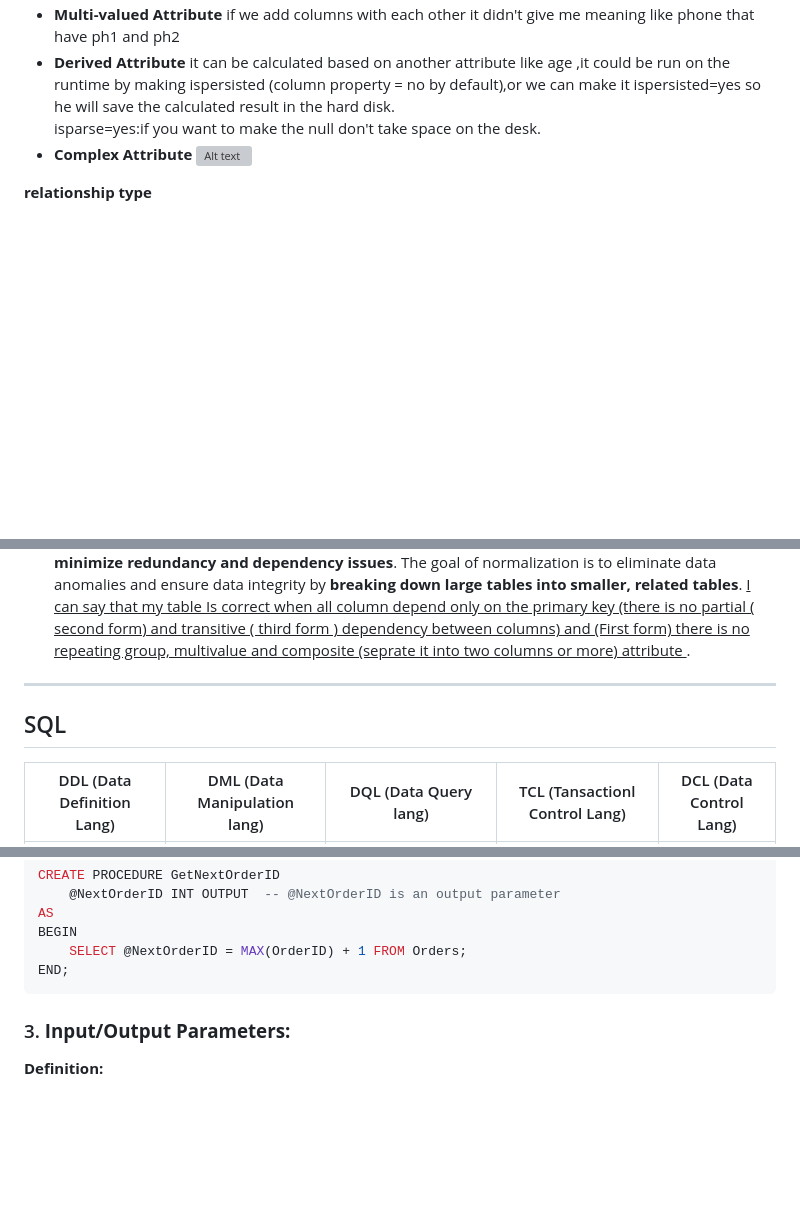
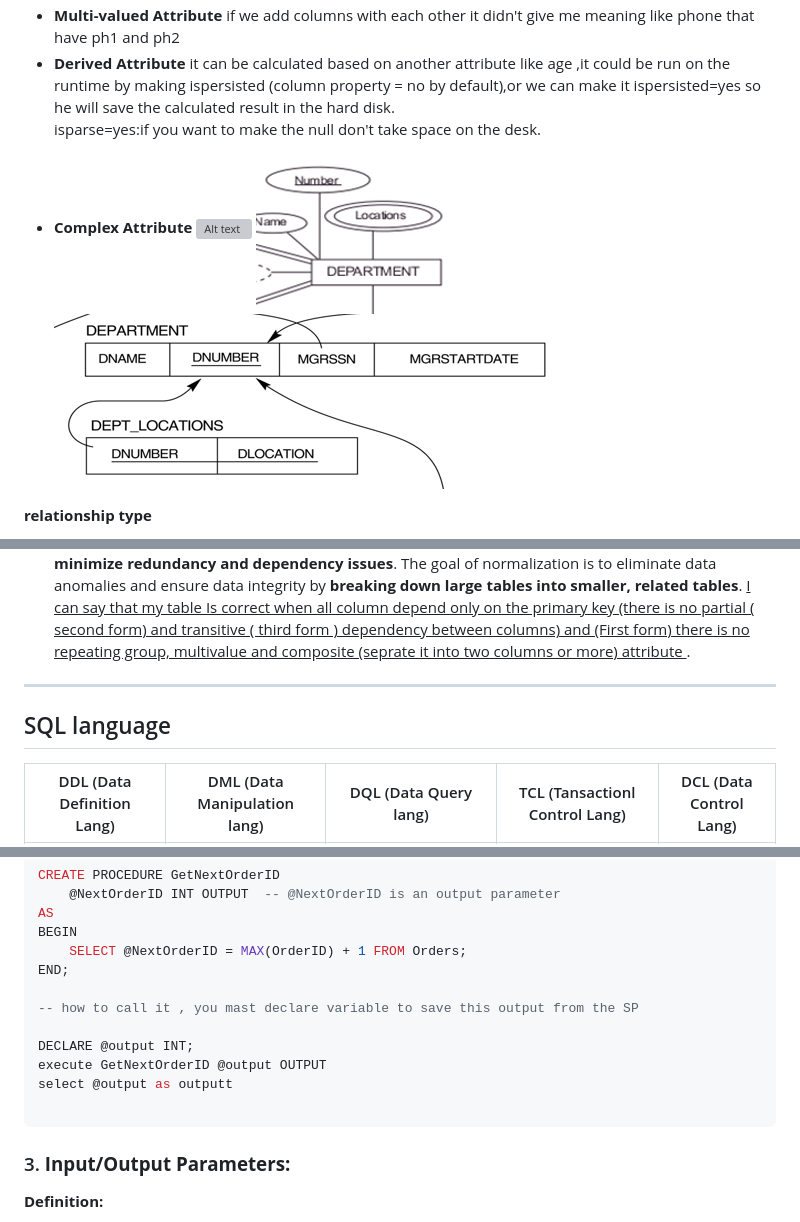
Before and after one commit to Abdallh-Ayman/Review_SQL_Python, a Markdown page: SQL_explain/DB_SQL.md, 3 parts joined by grey strips. Drawn GitHub-style; pictures changed too: SQL_explain/image-12.png (added), SQL_explain/image-13.png (added); blank space fills up the shorter version; grey boxes are pictures that could not be loaded.

````diff
--- a/SQL_explain/DB_SQL.md
+++ b/SQL_explain/DB_SQL.md
@@ -25,6 +25,8 @@
 isparse=yes:if you want to make the null don't take space on the desk.
 - **Complex Attribute**
 ![Alt text](image-2.png)
+![alt text](image-12.png)
+![alt text](image-13.png)
 
 **relationship type**
 - **degree** : unary(recursive,self join) , binary(two entity) , ternary(three entity or more)
@@ -108,7 +110,7 @@ WHERE ProductID = 1;
  **Normalization** Normalization is a process used to organize and structure data within a database to **minimize redundancy and dependency issues**. The goal of normalization is to eliminate data anomalies and ensure data integrity by **breaking down large tables into smaller, related tables**. <u> I can say that my table Is correct when all column depend only on the primary key (there is no partial ( second form) and transitive ( third form ) dependency between columns) and (First form) there is no repeating group, multivalue and composite (seprate it into two columns or more) attribute  </u>.
 
  ****
- ## SQL
+ ## SQL language
 
 | DDL (Data Definition Lang) | DML (Data Manipulation lang) | DQL (Data Query lang) | TCL (Tansactionl Control Lang) | DCL (Data Control Lang) |
 | -------- | -------- | -------- | -------- | -------- |
@@ -1058,6 +1060,13 @@ AS
 BEGIN
     SELECT @NextOrderID = MAX(OrderID) + 1 FROM Orders;
 END;
+
+-- how to call it , you mast declare variable to save this output from the SP
+
+DECLARE @output INT;
+execute GetNextOrderID @output OUTPUT
+select @output as outputt
+
 ```
 
 ### 3. **Input/Output Parameters:**
````
Also changed, not shown: other parts of SQL_explain/DB_SQL.md (+3 -3 lines), SQL_interviews_questions/SQL_Query.md (+46 -2 lines), SQL_interviews_questions/image.png (added).
